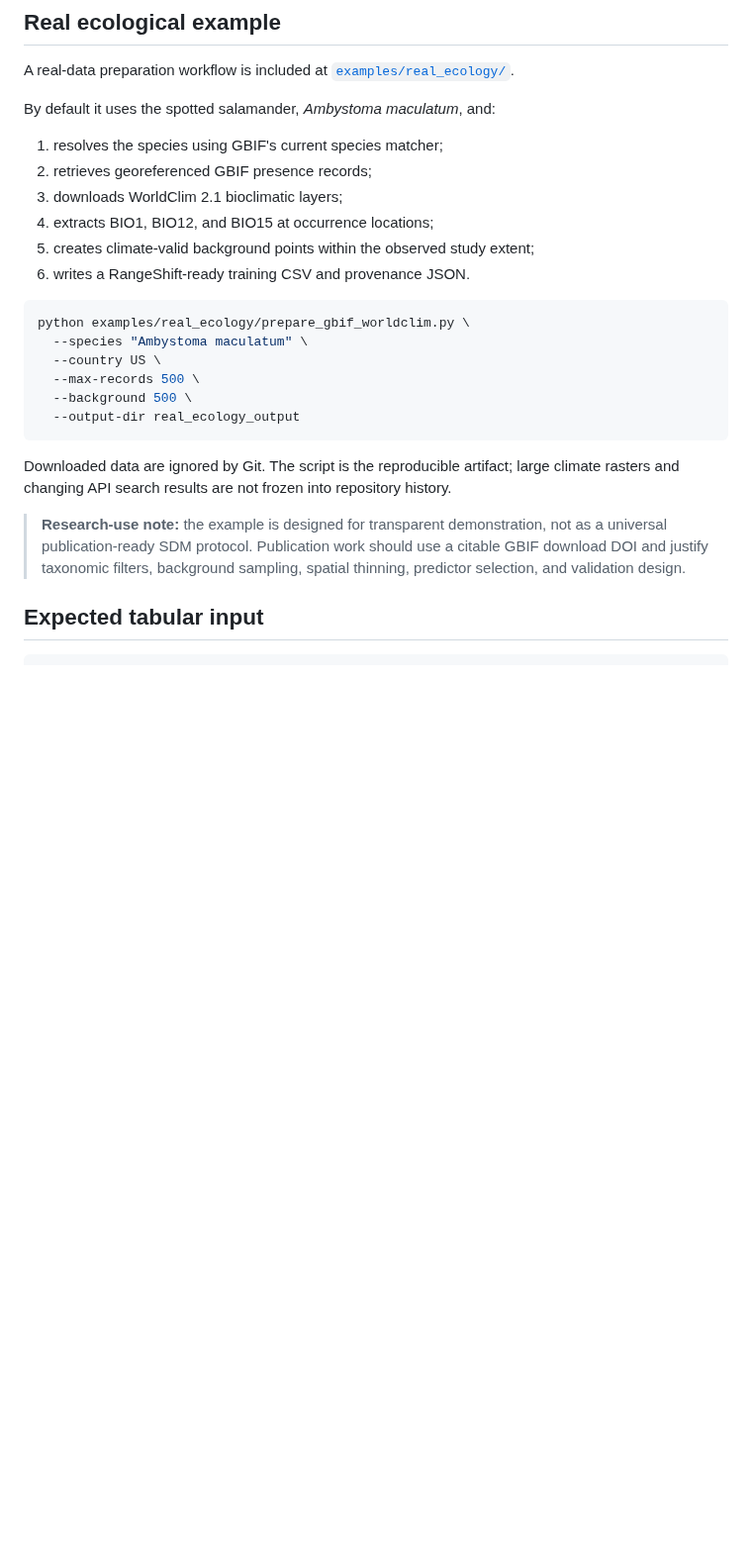
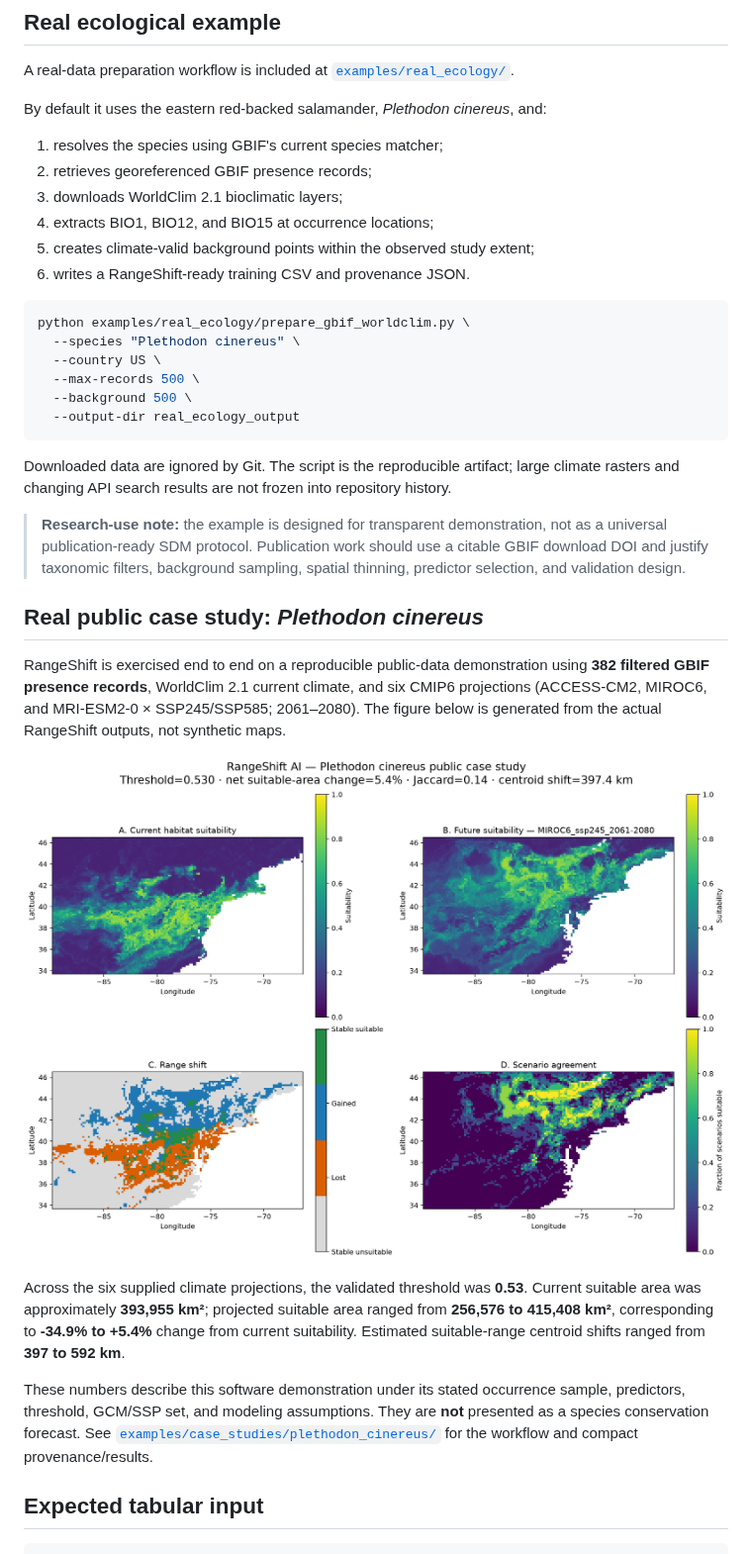
Before and after one commit to codewithPauline/RangeShift-AI, a Markdown page: README.md, the part around the change. Shown at 99% size. GitHub-like rendering; pictures changed too: docs/assets/plethodon_cinereus_case_study.png (added); blank space fills up the shorter version.

Commit message:
Publish verified Plethodon case-study outputs [skip ci]

````diff
--- a/README.md
+++ b/README.md
@@ -274,7 +274,7 @@ Versioned wheel and source-distribution artifacts are attached to GitHub Release
 
 A real-data preparation workflow is included at [`examples/real_ecology/`](examples/real_ecology/README.md).
 
-By default it uses the spotted salamander, *Ambystoma maculatum*, and:
+By default it uses the eastern red-backed salamander, *Plethodon cinereus*, and:
 
 1. resolves the species using GBIF's current species matcher;
 2. retrieves georeferenced GBIF presence records;
@@ -285,7 +285,7 @@ By default it uses the spotted salamander, *Ambystoma maculatum*, and:
 
 ```bash
 python examples/real_ecology/prepare_gbif_worldclim.py \
-  --species "Ambystoma maculatum" \
+  --species "Plethodon cinereus" \
   --country US \
   --max-records 500 \
   --background 500 \
@@ -295,6 +295,29 @@ python examples/real_ecology/prepare_gbif_worldclim.py \
 Downloaded data are ignored by Git. The script is the reproducible artifact; large climate rasters and changing API search results are not frozen into repository history.
 
 > **Research-use note:** the example is designed for transparent demonstration, not as a universal publication-ready SDM protocol. Publication work should use a citable GBIF download DOI and justify taxonomic filters, background sampling, spatial thinning, predictor selection, and validation design.
+
+<!-- PLETHODON_CASE_STUDY -->
+## Real public case study: *Plethodon cinereus*
+
+RangeShift is exercised end to end on a reproducible public-data demonstration using
+**382 filtered GBIF presence records**, WorldClim 2.1 current climate, and six
+CMIP6 projections (ACCESS-CM2, MIROC6, and MRI-ESM2-0 × SSP245/SSP585; 2061–2080).
+The figure below is generated from the actual RangeShift outputs, not synthetic maps.
+
+![RangeShift AI Plethodon cinereus real case-study outputs](docs/assets/plethodon_cinereus_case_study.png)
+
+Across the six supplied climate projections, the validated threshold was **0.53**.
+Current suitable area was approximately **393,955 km²**; projected suitable
+area ranged from **256,576 to 415,408 km²**, corresponding to
+**-34.9% to +5.4%** change from current suitability. Estimated
+suitable-range centroid shifts ranged from **397 to 592 km**.
+
+These numbers describe this software demonstration under its stated occurrence sample,
+predictors, threshold, GCM/SSP set, and modeling assumptions. They are **not** presented as
+a species conservation forecast. See
+[`examples/case_studies/plethodon_cinereus/`](examples/case_studies/plethodon_cinereus/)
+for the workflow and compact provenance/results.
+<!-- /PLETHODON_CASE_STUDY -->
 
 ## Expected tabular input
 
````
Also changed, not shown: 4 other files.
